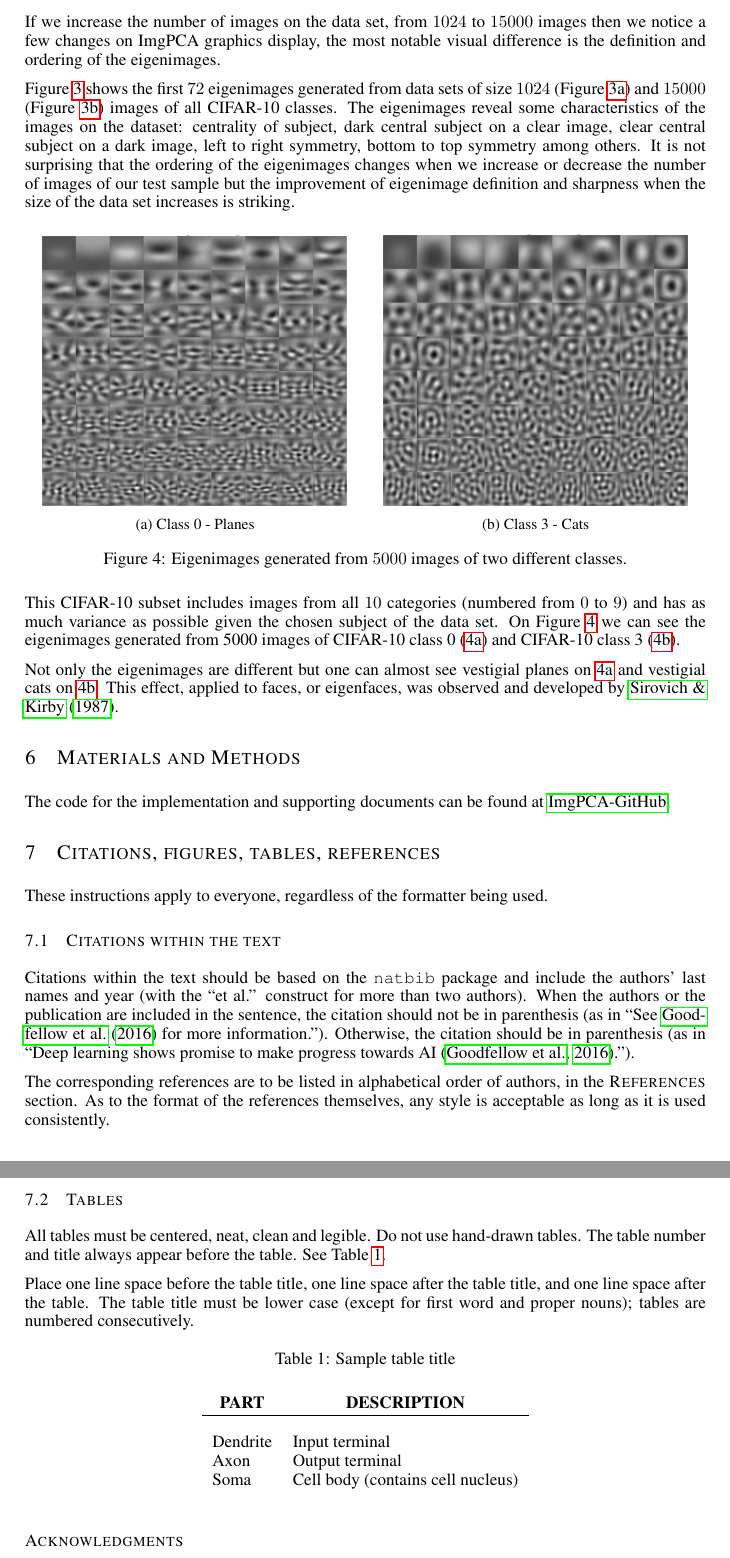
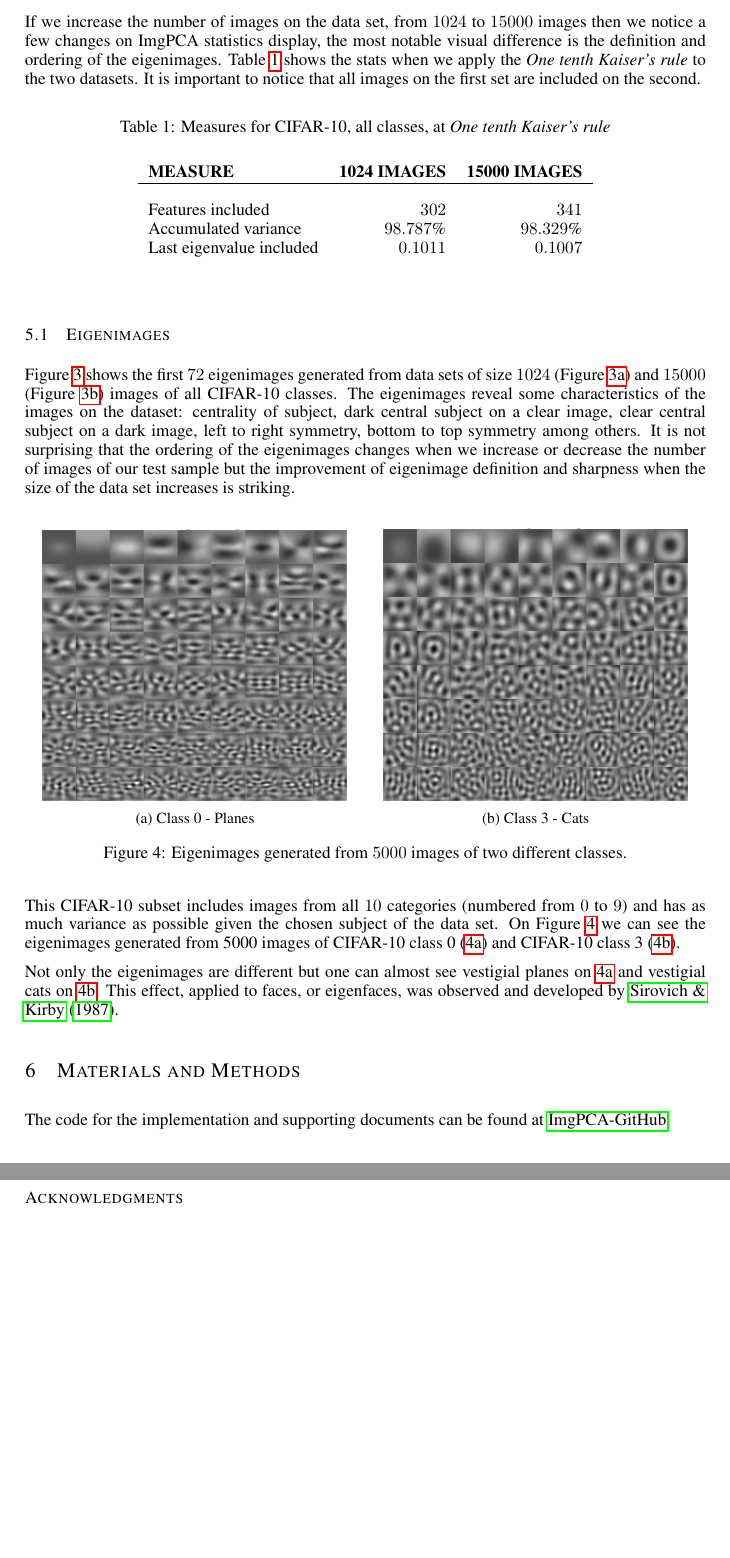
Before and after one commit to RobStelling/imgPca, a LaTeX paper (text/imgPCA.tex): two parts of pages 6 and 7 of 7, joined at a grey line, cut so that both start at the same text, the shorter picture padded with empty space. Compiled offline with pdfLaTeX.

Commit message:
Review of examples section

```diff
--- a/text/imgPCA.tex
+++ b/text/imgPCA.tex
@@ -186,7 +187,23 @@ For the first example we will exam $1024$ images with $1024$ ($32\times 32$) pix
 \label{fig:eigenImagesAll}
 \end{figure}
 
-If we increase the number of images on the data set, from $1024$ to $15000$ images then we notice a few changes on ImgPCA graphics display, the most notable visual difference is the definition and ordering of the eigenimages.\par
+If we increase the number of images on the data set, from $1024$ to $15000$ images then we notice a few changes on ImgPCA statistics display, the most notable visual difference is the definition and ordering of the eigenimages. Table \ref{tab:ImgPCAcomputations} shows the stats when we apply the \emph{One tenth Kaiser's rule} to the two datasets. It is important to notice that all images on the first set are included on the second.
+
+\begin{table}[h]
+\caption{Measures for CIFAR-10, all classes, at \emph{One tenth Kaiser's rule}}
+\label{tab:ImgPCAcomputations}
+\begin{center}
+\begin{tabular}{lrr}
+\multicolumn{1}{l}{\bf MEASURE}  &\multicolumn{1}{r}{\bf 1024 IMAGES}&\multicolumn{1}{r}{\bf 15000 IMAGES}
+\\ \hline \\
+Features included       &$302$ & $341$\\
+Accumulated variance             &$98.787$\% & $98.329$\%\\
+Last eigenvalue included&$0.1011$&$0.1007$\\
+\end{tabular}
+\end{center}
+\end{table}
+
+\subsection{Eigenimages}
 Figure \ref{fig:eigenImagesAll} shows the first $72$ eigenimages generated from data sets of size $1024$ (Figure \ref{fig:eigenImagesAll1024}) and $15000$ (Figure \ref{fig:eigenImagesAll15000}) images of all CIFAR-10 classes. The eigenimages reveal some characteristics of the images on the dataset: centrality of subject, dark central subject on a clear image, clear central subject on a dark image, left to right symmetry, bottom to top symmetry among others. It is not surprising that the ordering of the eigenimages changes when we increase or decrease the number of images of our test sample but the improvement of eigenimage definition and sharpness when the size of the data set increases is striking.
 
 \begin{figure}[h]
@@ -213,54 +230,6 @@ This effect, applied to faces, or eigenfaces, was observed and developed by \cit
 \section{Materials and Methods}\label{materials}
 The code for the implementation and supporting documents can be found at \citet{Stelling:aa}.
 
-\section{Citations, figures, tables, references}
-\label{others}
-
-These instructions apply to everyone, regardless of the formatter being used.
-
-\subsection{Citations within the text}
-
-
-Citations within the text should be based on the \texttt{natbib} package
-and include the authors' last names and year (with the ``et~al.'' construct
-for more than two authors). When the authors or the publication are
-included in the sentence, the citation should not be in parenthesis (as
-in ``See \citet{Goodfellow:2016aa} for more information.''). Otherwise, the citation
-should be in parenthesis (as in ``Deep learning shows promise to make progress towards AI~\citep{Goodfellow:2016aa}.'').
-
-The corresponding references are to be listed in alphabetical order of
-authors, in the \textsc{References} section. As to the format of the
-references themselves, any style is acceptable as long as it is used
-consistently.
-
-
-\subsection{Tables}
-
-All tables must be centered, neat, clean and legible. Do not use hand-drawn
-tables. The table number and title always appear before the table. See
-Table~\ref{sample-table}.
-
-Place one line space before the table title, one line space after the table
-title, and one line space after the table. The table title must be lower case
-(except for first word and proper nouns); tables are numbered consecutively.
-
-\begin{table}[h]
-\caption{Sample table title}
-\label{sample-table}
-\begin{center}
-\begin{tabular}{ll}
-\multicolumn{1}{c}{\bf PART}  &\multicolumn{1}{c}{\bf DESCRIPTION}
-\\ \hline \\
-Dendrite         &Input terminal \\
-Axon             &Output terminal \\
-Soma             &Cell body (contains cell nucleus) \\
-\end{tabular}
-\end{center}
-\end{table}
-
-
-
-
 \subsubsection*{Acknowledgments}
 I'd wish to thank the whole of the MAI718/2017-3 class for their invaluable input during preliminary presentations of the current work. Your ideas, discussions and critiques where instrumental in improving the foundations of this work.
 
```
Also changed, not shown: text/imgPCA.pdf, text/imgPCA.ps (added), text/imgPCA.tex (5 more changed lines), 4 other files.
